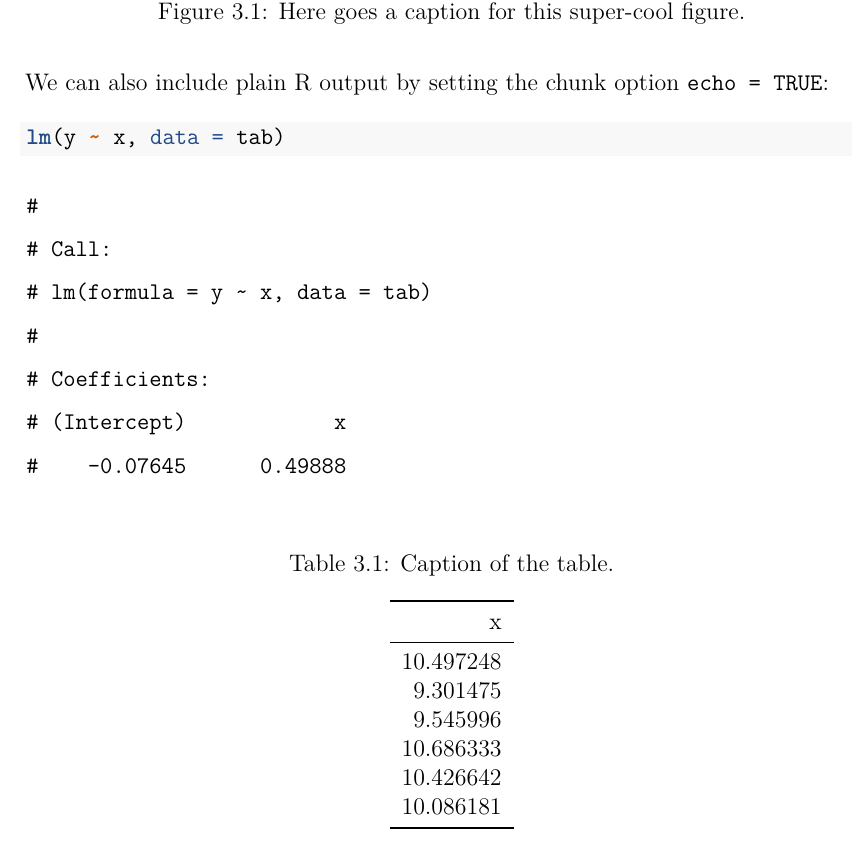
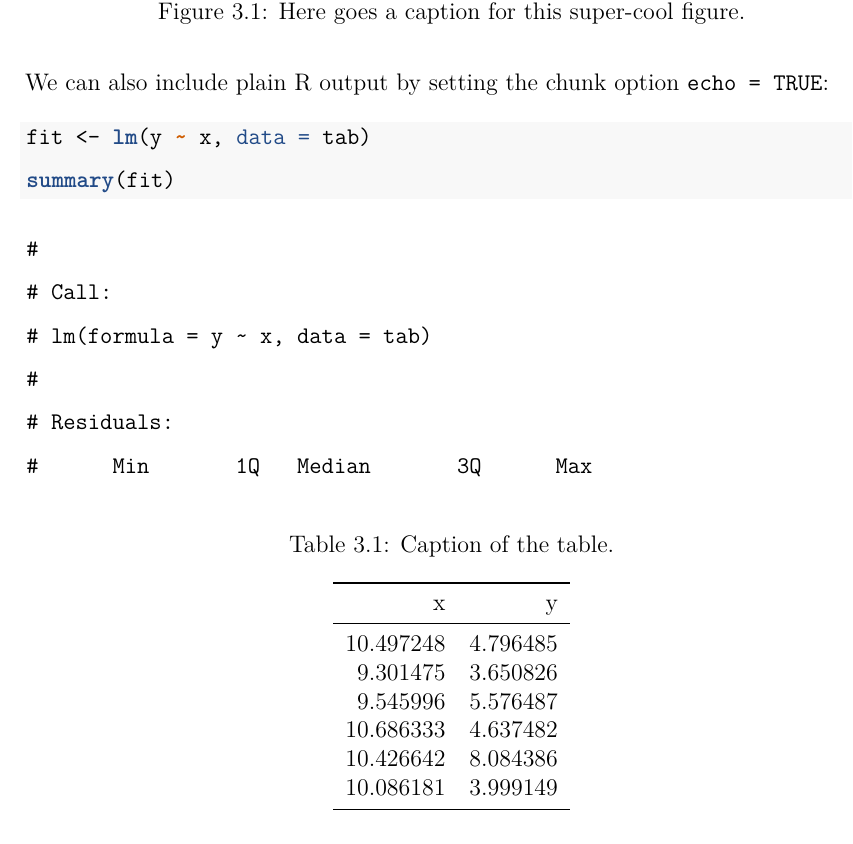
Before and after one commit to ellessenne/uol-thesis, a LaTeX thesis (bookdown/_book/YEAR-SURNAME-N-PhD.tex): part of page 11 of 14 before the commit and part of page 11 of 15 after it, cut so that both start at the same text. Compiled offline with pdfLaTeX.

Commit message:
Updated bookdown template

```diff
--- a/bookdown/_book/YEAR-SURNAME-N-PhD.tex
+++ b/bookdown/_book/YEAR-SURNAME-N-PhD.tex
@@ -372,16 +372,16 @@ We have a plot in Figure \ref{fig:plot} and more results in Table \ref{tab:table
 
 \caption{\label{tab:table}Caption of the table.}
 \centering
-\begin{tabular}[t]{r}
+\begin{tabular}[t]{rr}
 \toprule
-x\\
+x & y\\
 \midrule
-10.497248\\
-9.301475\\
-9.545996\\
-10.686333\\
-10.426642\\
-10.086181\\
+10.497248 & 4.796485\\
+9.301475 & 3.650826\\
+9.545996 & 5.576487\\
+10.686333 & 4.637482\\
+10.426642 & 8.084386\\
+10.086181 & 3.999149\\
 \bottomrule
 \end{tabular}
 \end{table}
@@ -390,7 +390,8 @@ We can also include plain R output by setting the chunk option \texttt{echo\ =\
 
 \begin{Shaded}
 \begin{Highlighting}[]
-\KeywordTok{lm}\NormalTok{(y }\OperatorTok{~}\StringTok{ }\NormalTok{x, }\DataTypeTok{data =}\NormalTok{ tab)}
+\NormalTok{fit <-}\StringTok{ }\KeywordTok{lm}\NormalTok{(y }\OperatorTok{~}\StringTok{ }\NormalTok{x, }\DataTypeTok{data =}\NormalTok{ tab)}
+\KeywordTok{summary}\NormalTok{(fit)}
 \end{Highlighting}
 \end{Shaded}
 
@@ -399,7 +400,18 @@ We can also include plain R output by setting the chunk option \texttt{echo\ =\
 # Call:
 # lm(formula = y ~ x, data = tab)
 #
+# Residuals:
+#      Min       1Q   Median       3Q      Max
+# -3.00075 -0.59560 -0.03597  0.83827  2.95916
+#
 # Coefficients:
-# (Intercept)            x
-#    -0.07645      0.49888
+#             Estimate Std. Error t value Pr(>|t|)
+# (Intercept) -0.07645    1.24382  -0.061    0.951
+# x            0.49888    0.12189   4.093 8.75e-05 ***
+# ---
+# Signif. codes:  0 '***' 0.001 '**' 0.01 '*' 0.05 '.' 0.1 ' ' 1
+#
+# Residual standard error: 1.074 on 98 degrees of freedom
+# Multiple R-squared:  0.146,   Adjusted R-squared:  0.1373
+# F-statistic: 16.75 on 1 and 98 DF,  p-value: 8.754e-05
 \end{verbatim}
```
Also changed, not shown: bookdown/_book/YEAR-SURNAME-N-PhD.pdf, bookdown/_book/YEAR-SURNAME-N-PhD.tex (12 more changed lines), 7 other files.
